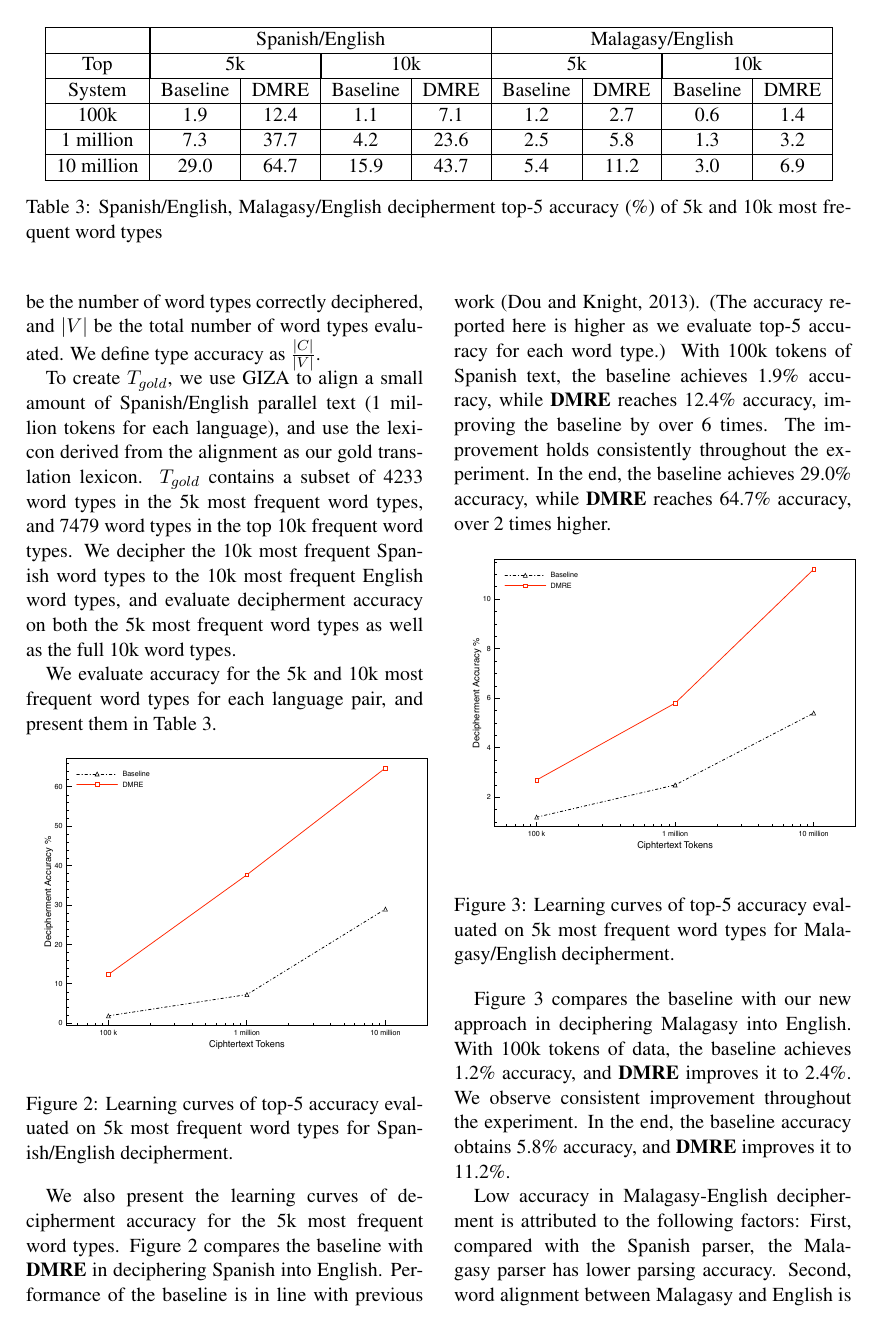
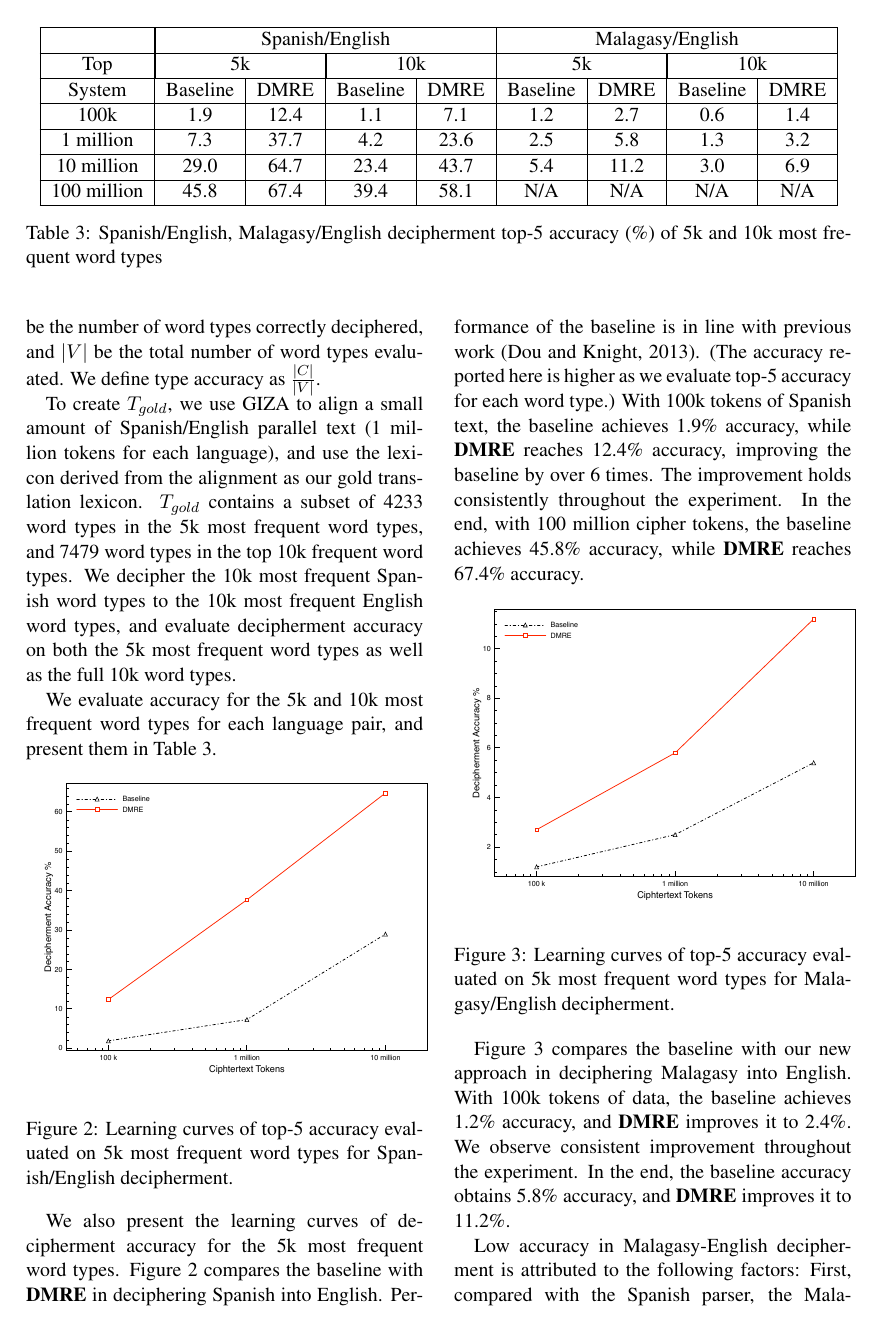
Before and after one commit to qdou/acl2015_decipherment_v2, a LaTeX paper (index.tex, which reads decipher-exp.tex): page 7 of 10. Compiled offline with pdfLaTeX.

Commit message:
add 100m results

```diff
--- a/decipher-exp.tex
+++ b/decipher-exp.tex
@@ -151,7 +151,8 @@ We use the same sampling protocol designed for Spanish/English decipherment. We
  System &  Baseline & DMRE & Baseline & DMRE &  Baseline & DMRE & Baseline & DMRE \\ \hline
  100k &  1.9 & 12.4 & 1.1 & 7.1 &  1.2 & 2.7 & 0.6 & 1.4 \\ \hline
  1 million &  7.3 & 37.7& 4.2 & 23.6 &  2.5 & 5.8 & 1.3 & 3.2 \\ \hline
- 10 million &  29.0 & 64.7 & 15.9 & 43.7 &  5.4 & 11.2 & 3.0 & 6.9 \\ \hline
+ 10 million &  29.0 & 64.7 & 23.4 & 43.7 &  5.4 & 11.2 & 3.0 & 6.9 \\ \hline
+ 100 million &  45.8 & 67.4 & 39.4 & 58.1 &  N/A & N/A & N/A & N/A \\ \hline
  \end{tabular}
  \caption{Spanish/English, Malagasy/English decipherment top-5 accuracy (\%) of 5k and 10k most frequent word types}
  \label{decipher-acc-result}
@@ -175,7 +176,7 @@ We evaluate accuracy for the 5k and 10k most frequent word types for each langua
 \label{es-en-curve}
 \end{figure}
 
-We also present the learning curves of decipherment accuracy for the 5k most frequent word types. Figure~\ref{es-en-curve} compares the baseline with \textbf{DMRE} in deciphering Spanish into English. Performance of the baseline is in line with previous work \cite{dou-knight:2013:EMNLP}. (The accuracy reported here is higher as we evaluate top-5 accuracy for each word type.) With 100k tokens of Spanish text, the baseline achieves 1.9\% accuracy, while \textbf{DMRE} reaches 12.4\% accuracy, improving the baseline by over 6 times. The improvement holds consistently throughout the experiment. In the end, the baseline achieves 29.0\% accuracy, while \textbf{DMRE} reaches 64.7\% accuracy, over 2 times higher.
+We also present the learning curves of decipherment accuracy for the 5k most frequent word types. Figure~\ref{es-en-curve} compares the baseline with \textbf{DMRE} in deciphering Spanish into English. Performance of the baseline is in line with previous work \cite{dou-knight:2013:EMNLP}. (The accuracy reported here is higher as we evaluate top-5 accuracy for each word type.) With 100k tokens of Spanish text, the baseline achieves 1.9\% accuracy, while \textbf{DMRE} reaches 12.4\% accuracy, improving the baseline by over 6 times. The improvement holds consistently throughout the experiment. In the end, with 100 million cipher tokens, the baseline achieves 45.8\% accuracy, while \textbf{DMRE} reaches 67.4\% accuracy.
 
  \begin{figure}[!ht]
   \centering
```
